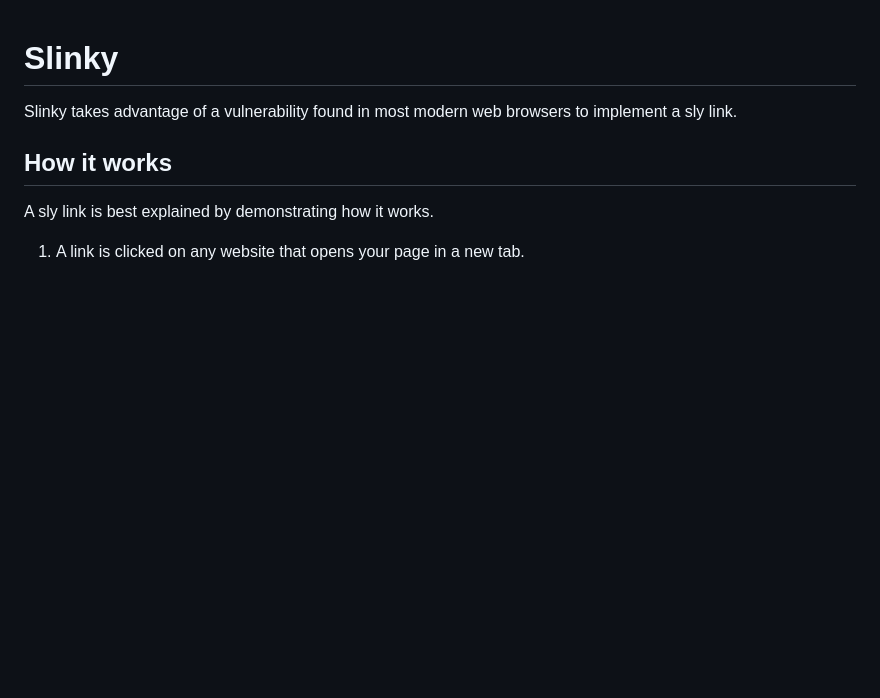
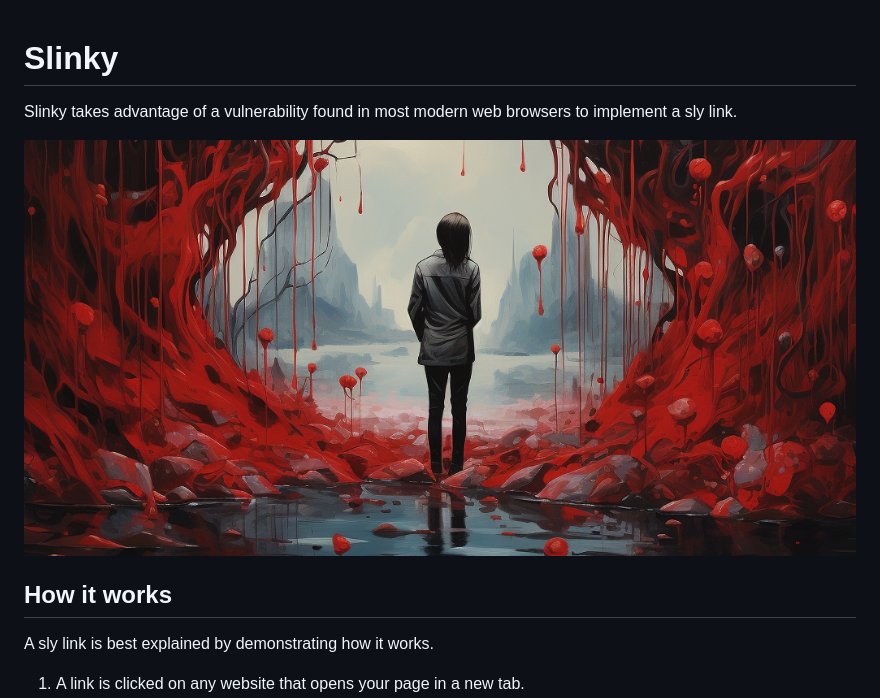
Before and after one commit to clayrisser/slinky, a Markdown page: README.md, the part around the change. Drawn GitHub-style; pictures changed too: assets/slinky.png (added); blank space fills up the shorter version.

Commit message:
✨ feat: Add Slinky image and update README
This commit adds the Slinky image and updates the README with information about Slinky, a tool that takes advantage of a vulnerability in modern web browsers to implement a sly link. The README now includes a description of how a sly link works and provides an example of a scenario where a link is clicked and opens a new tab.

```diff
--- a/README.md
+++ b/README.md
@@ -1,5 +1,8 @@
 # Slinky
+
 Slinky takes advantage of a vulnerability found in most modern web browsers to implement a sly link.
+
+![](assets/slinky.png)
 
 ## How it works
 A sly link is best explained by demonstrating how it works.
```
